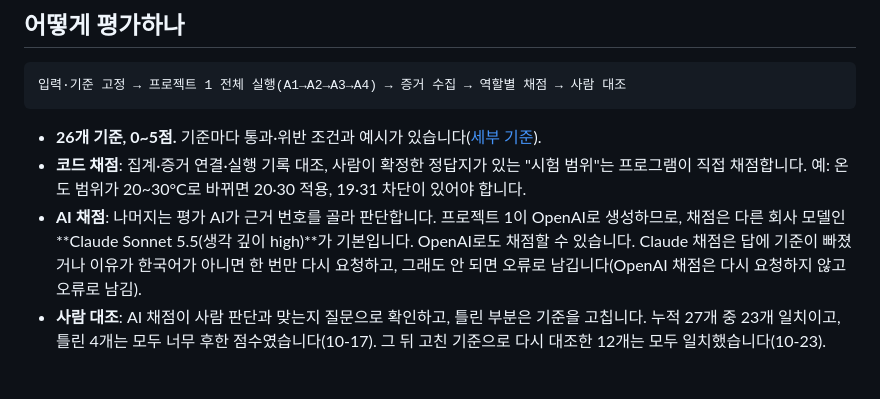
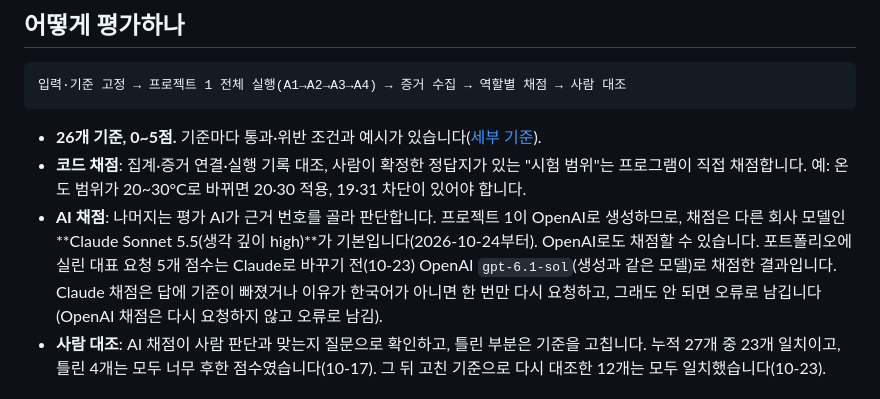
Before and after one commit to SEHOOOOON/agent-evaluation-framework, a Markdown page: README.md, the part around the change. GitHub-like rendering.

Commit message:
README: 포트폴리오 대표 점수는 Claude로 바꾸기 전 OpenAI 채점임을 명시

```diff
--- a/README.md
+++ b/README.md
@@ -22,7 +22,7 @@
 
 - **26개 기준, 0~5점.** 기준마다 통과·위반 조건과 예시가 있습니다([세부 기준](docs/12_DETAILED_RUBRIC.md)).
 - **코드 채점**: 집계·증거 연결·실행 기록 대조, 사람이 확정한 정답지가 있는 "시험 범위"는 프로그램이 직접 채점합니다. 예: 온도 범위가 20~30°C로 바뀌면 20·30 적용, 19·31 차단이 있어야 합니다.
-- **AI 채점**: 나머지는 평가 AI가 근거 번호를 골라 판단합니다. 프로젝트 1이 OpenAI로 생성하므로, 채점은 다른 회사 모델인 **Claude Sonnet 5.5(생각 깊이 high)**가 기본입니다. OpenAI로도 채점할 수 있습니다. Claude 채점은 답에 기준이 빠졌거나 이유가 한국어가 아니면 한 번만 다시 요청하고, 그래도 안 되면 오류로 남깁니다(OpenAI 채점은 다시 요청하지 않고 오류로 남김).
+- **AI 채점**: 나머지는 평가 AI가 근거 번호를 골라 판단합니다. 프로젝트 1이 OpenAI로 생성하므로, 채점은 다른 회사 모델인 **Claude Sonnet 5.5(생각 깊이 high)**가 기본입니다(2026-10-24부터). OpenAI로도 채점할 수 있습니다. 포트폴리오에 실린 대표 요청 5개 점수는 Claude로 바꾸기 전(10-23) OpenAI `gpt-6.1-sol`(생성과 같은 모델)로 채점한 결과입니다. Claude 채점은 답에 기준이 빠졌거나 이유가 한국어가 아니면 한 번만 다시 요청하고, 그래도 안 되면 오류로 남깁니다(OpenAI 채점은 다시 요청하지 않고 오류로 남김).
 - **사람 대조**: AI 채점이 사람 판단과 맞는지 질문으로 확인하고, 틀린 부분은 기준을 고칩니다. 누적 27개 중 23개 일치이고, 틀린 4개는 모두 너무 후한 점수였습니다(10-17). 그 뒤 고친 기준으로 다시 대조한 12개는 모두 일치했습니다(10-23).
 
 ## 평가에서 찾은 문제를 고치는 절차
```
